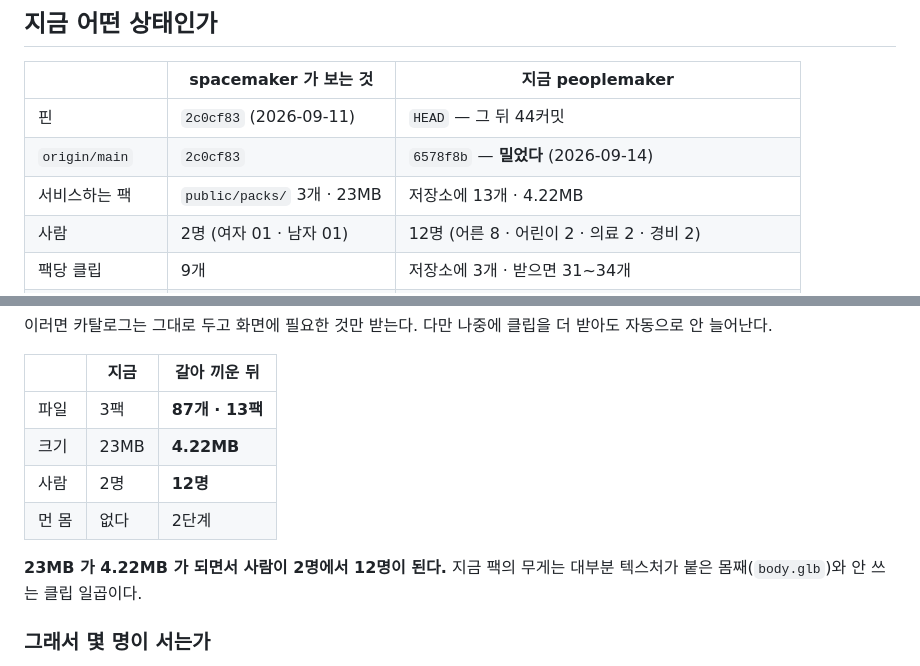
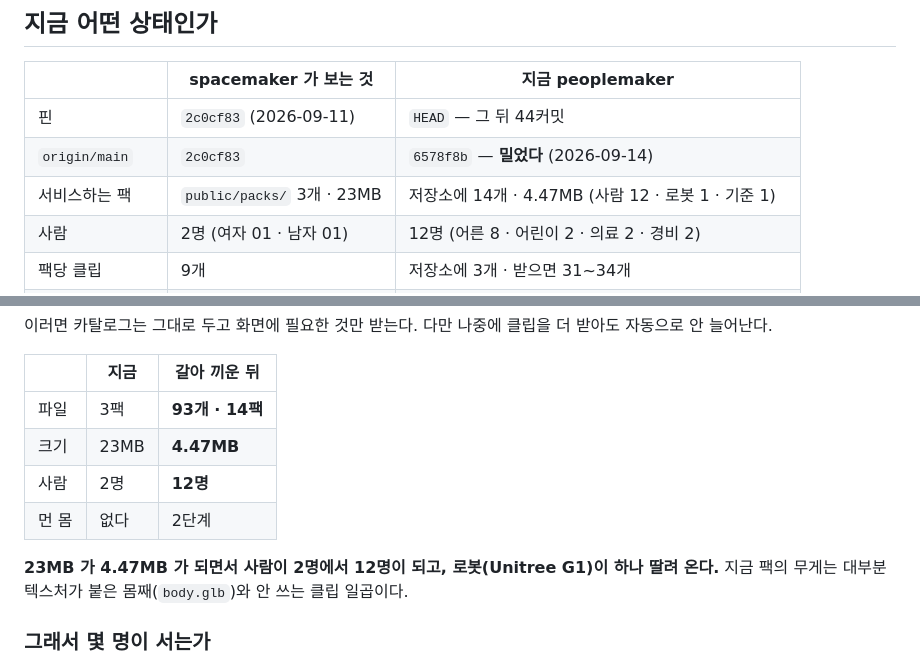
Before and after one commit to indoorlabs/peoplemaker, a Markdown page: docs/spacemaker-upgrade-ko.md, 2 parts joined by grey strips. Drawn GitHub-style.

Commit message:
로봇도 공개 주소로 받는다 — Release 에 G1 11개를 올리고 문서의 수를 맞췄다
packs.json 과 ATTRIBUTIONS.md 를 갱신해 올리고 unitree-g1 의 파일 11개
(722KB)를 더했다 — 팩 14 · 파일 889 · 175.4MB, Release 자산 891개. 공개
주소에서 받아 저쪽 고르개(travel || idle)로 열어 봤다: 고른 2 · 받은 2 ·
먼 몸 1,494정점 · 키 1.322m · 눈 1.266m · 1.2m/s → walk-forward ×0.8889.

저장소에 두는 것이 파일 87개 4.22MB 에서 93개 4.47MB 가 됐다 (로봇의 카탈로그
· 먼 몸 둘 · 서기 · 걷기 · URDF). 저쪽 문서의 낡은 수 넷을 맞췄고, 앞서 node
로 바꿔 넣다가 글자 그대로 남은 '\n' 둘을 진짜 줄바꿈으로 고쳤다.

Co-Authored-By: Claude Fable 5.1 <noreply@anthropic.com>

```diff
--- a/docs/spacemaker-upgrade-ko.md
+++ b/docs/spacemaker-upgrade-ko.md
@@ -16,7 +16,7 @@
 | --- | --- | --- |
 | 핀 | `2c0cf83` (2026-09-11) | `HEAD` — 그 뒤 44커밋 |
 | `origin/main` | `2c0cf83` | `6578f8b` — **밀었다** (2026-09-14) |
-| 서비스하는 팩 | `public/packs/` 3개 · 23MB | 저장소에 13개 · 4.22MB |
+| 서비스하는 팩 | `public/packs/` 3개 · 23MB | 저장소에 14개 · 4.47MB (사람 12 · 로봇 1 · 기준 1) |
 | 사람 | 2명 (여자 01 · 남자 01) | 12명 (어른 8 · 어린이 2 · 의료 2 · 경비 2) |
 | 팩당 클립 | 9개 | 저장소에 3개 · 받으면 31~34개 |
 | 먼 몸 (`bodyFar`) | **없다** | 2단계 (`body-far.glb` · `body-far-10.glb`) |
@@ -150,12 +150,12 @@ const PEOPLE_CLIPS = () => ['idle', 'walk-forward'];
 
 | | 지금 | 갈아 끼운 뒤 |
 | --- | --- | --- |
-| 파일 | 3팩 | **87개 · 13팩** |
-| 크기 | 23MB | **4.22MB** |
+| 파일 | 3팩 | **93개 · 14팩** |
+| 크기 | 23MB | **4.47MB** |
 | 사람 | 2명 | **12명** |
 | 먼 몸 | 없다 | 2단계 |
 
-**23MB 가 4.22MB 가 되면서 사람이 2명에서 12명이 된다.** 지금 팩의 무게는
+**23MB 가 4.47MB 가 되면서 사람이 2명에서 12명이 되고, 로봇(Unitree G1)이 하나 딸려 온다.** 지금 팩의 무게는
 대부분 텍스처가 붙은 몸째(`body.glb`)와 안 쓰는 클립 일곱이다.
 
 ### 그래서 몇 명이 서는가
```
